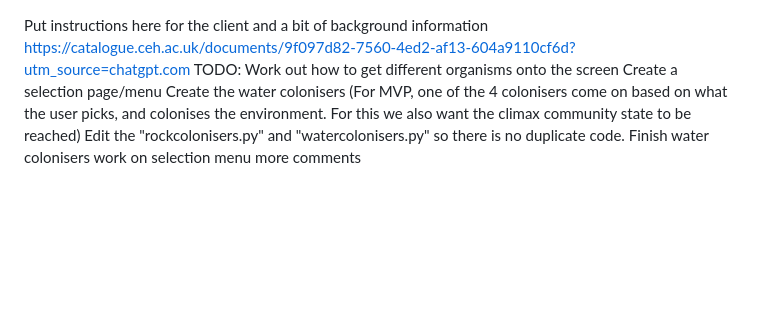
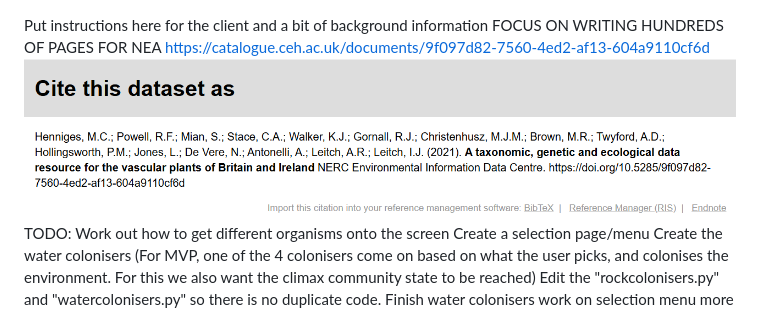
Before and after one commit to tank001A/Evolution-Simulator, a Markdown page: evolution-simulator/README.md, the part around the change. Drawn GitHub-style; pictures changed too: evolution-simulator/img.png (added); blank space fills up the shorter version.

```diff
--- a/evolution-simulator/README.md
+++ b/evolution-simulator/README.md
@@ -1,6 +1,8 @@
 
 Put instructions here for the client and a bit of background information
-https://catalogue.ceh.ac.uk/documents/9f097d82-7560-4ed2-af13-604a9110cf6d?utm_source=chatgpt.com
+FOCUS ON WRITING HUNDREDS OF PAGES FOR NEA
+https://catalogue.ceh.ac.uk/documents/9f097d82-7560-4ed2-af13-604a9110cf6d
+![img.png](img.png)
 TODO: Work out how to get different organisms onto the screen
 Create a selection page/menu
 Create the water colonisers (For MVP, one of the 4 colonisers come on based on what the user picks, and colonises the environment. For this we also want the climax community state to be reached)
```
Also changed, not shown: 17 other files.
